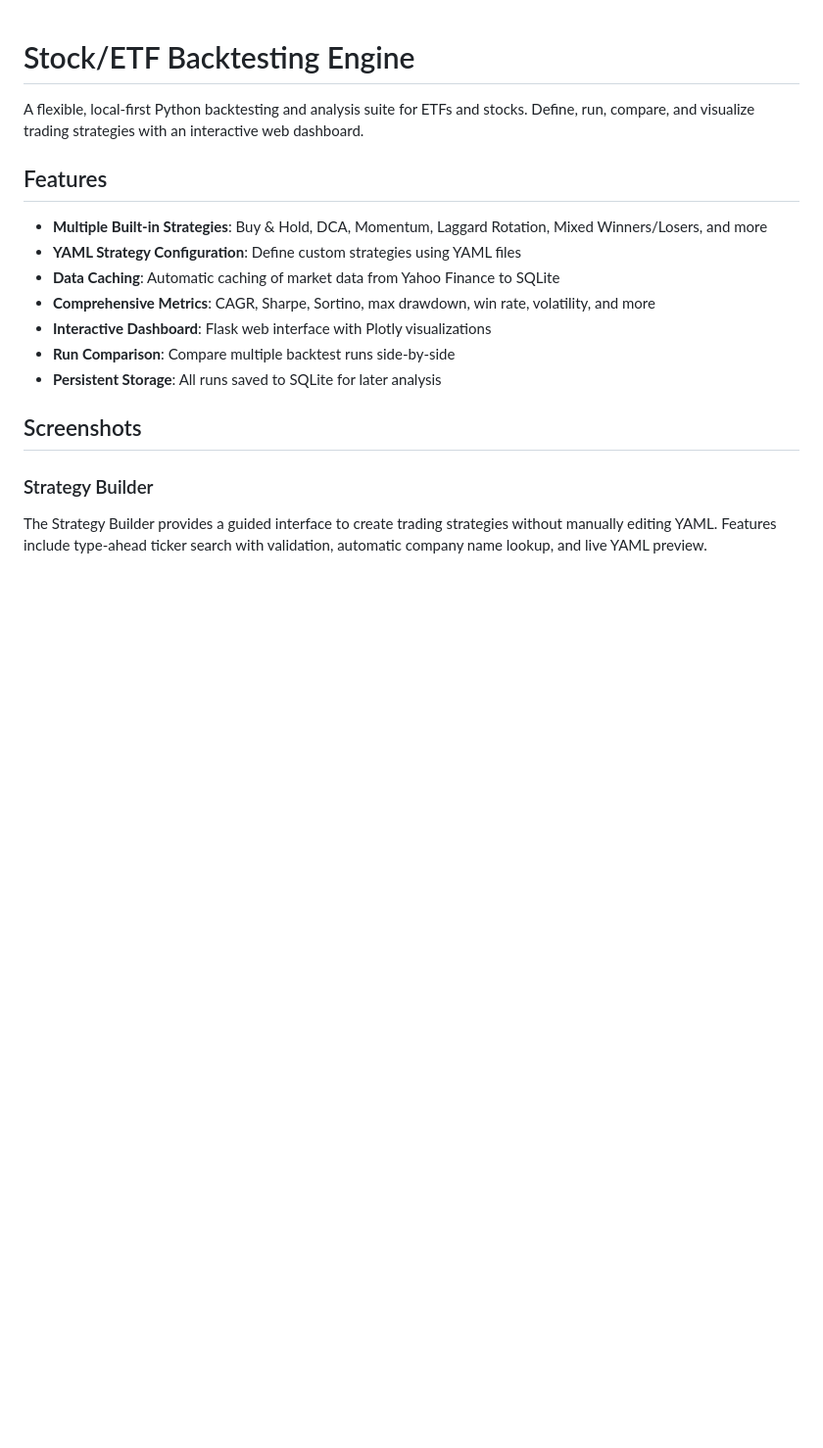
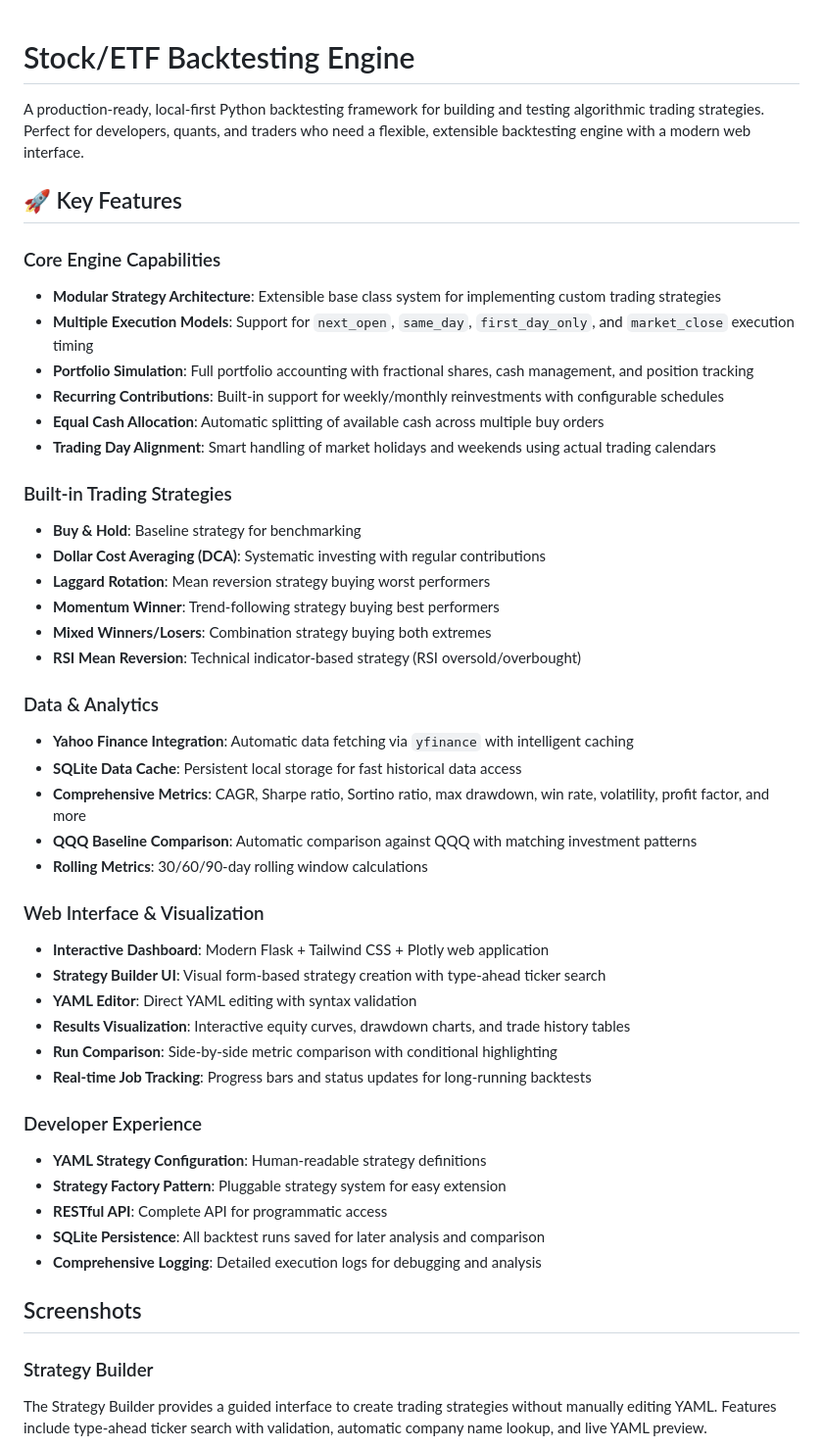
Before and after one commit to JHenzi/ETF-Strategy-Backtesting, a Markdown page: README.md, the part around one of its changes. Shown at 98% size. GitHub-like rendering; blank space fills up the shorter version.

```diff
--- a/README.md
+++ b/README.md
@@ -1,16 +1,46 @@
 # Stock/ETF Backtesting Engine
 
-A flexible, local-first Python backtesting and analysis suite for ETFs and stocks. Define, run, compare, and visualize trading strategies with an interactive web dashboard.
+A production-ready, local-first Python backtesting framework for building and testing algorithmic trading strategies. Perfect for developers, quants, and traders who need a flexible, extensible backtesting engine with a modern web interface.
 
-## Features
+## 🚀 Key Features
 
-- **Multiple Built-in Strategies**: Buy & Hold, DCA, Momentum, Laggard Rotation, Mixed Winners/Losers, and more
-- **YAML Strategy Configuration**: Define custom strategies using YAML files
-- **Data Caching**: Automatic caching of market data from Yahoo Finance to SQLite
-- **Comprehensive Metrics**: CAGR, Sharpe, Sortino, max drawdown, win rate, volatility, and more
-- **Interactive Dashboard**: Flask web interface with Plotly visualizations
-- **Run Comparison**: Compare multiple backtest runs side-by-side
-- **Persistent Storage**: All runs saved to SQLite for later analysis
+### Core Engine Capabilities
+- **Modular Strategy Architecture**: Extensible base class system for implementing custom trading strategies
+- **Multiple Execution Models**: Support for `next_open`, `same_day`, `first_day_only`, and `market_close` execution timing
+- **Portfolio Simulation**: Full portfolio accounting with fractional shares, cash management, and position tracking
+- **Recurring Contributions**: Built-in support for weekly/monthly reinvestments with configurable schedules
+- **Equal Cash Allocation**: Automatic splitting of available cash across multiple buy orders
+- **Trading Day Alignment**: Smart handling of market holidays and weekends using actual trading calendars
+
+### Built-in Trading Strategies
+- **Buy & Hold**: Baseline strategy for benchmarking
+- **Dollar Cost Averaging (DCA)**: Systematic investing with regular contributions
+- **Laggard Rotation**: Mean reversion strategy buying worst performers
+- **Momentum Winner**: Trend-following strategy buying best performers
+- **Mixed Winners/Losers**: Combination strategy buying both extremes
+- **RSI Mean Reversion**: Technical indicator-based strategy (RSI oversold/overbought)
+
+### Data & Analytics
+- **Yahoo Finance Integration**: Automatic data fetching via `yfinance` with intelligent caching
+- **SQLite Data Cache**: Persistent local storage for fast historical data access
+- **Comprehensive Metrics**: CAGR, Sharpe ratio, Sortino ratio, max drawdown, win rate, volatility, profit factor, and more
+- **QQQ Baseline Comparison**: Automatic comparison against QQQ with matching investment patterns
+- **Rolling Metrics**: 30/60/90-day rolling window calculations
+
+### Web Interface & Visualization
+- **Interactive Dashboard**: Modern Flask + Tailwind CSS + Plotly web application
+- **Strategy Builder UI**: Visual form-based strategy creation with type-ahead ticker search
+- **YAML Editor**: Direct YAML editing with syntax validation
+- **Results Visualization**: Interactive equity curves, drawdown charts, and trade history tables
+- **Run Comparison**: Side-by-side metric comparison with conditional highlighting
+- **Real-time Job Tracking**: Progress bars and status updates for long-running backtests
+
+### Developer Experience
+- **YAML Strategy Configuration**: Human-readable strategy definitions
+- **Strategy Factory Pattern**: Pluggable strategy system for easy extension
+- **RESTful API**: Complete API for programmatic access
+- **SQLite Persistence**: All backtest runs saved for later analysis and comparison
+- **Comprehensive Logging**: Detailed execution logs for debugging and analysis
 
 ## Screenshots
 
```
Also changed, not shown: other parts of README.md (+66 -79 lines).
